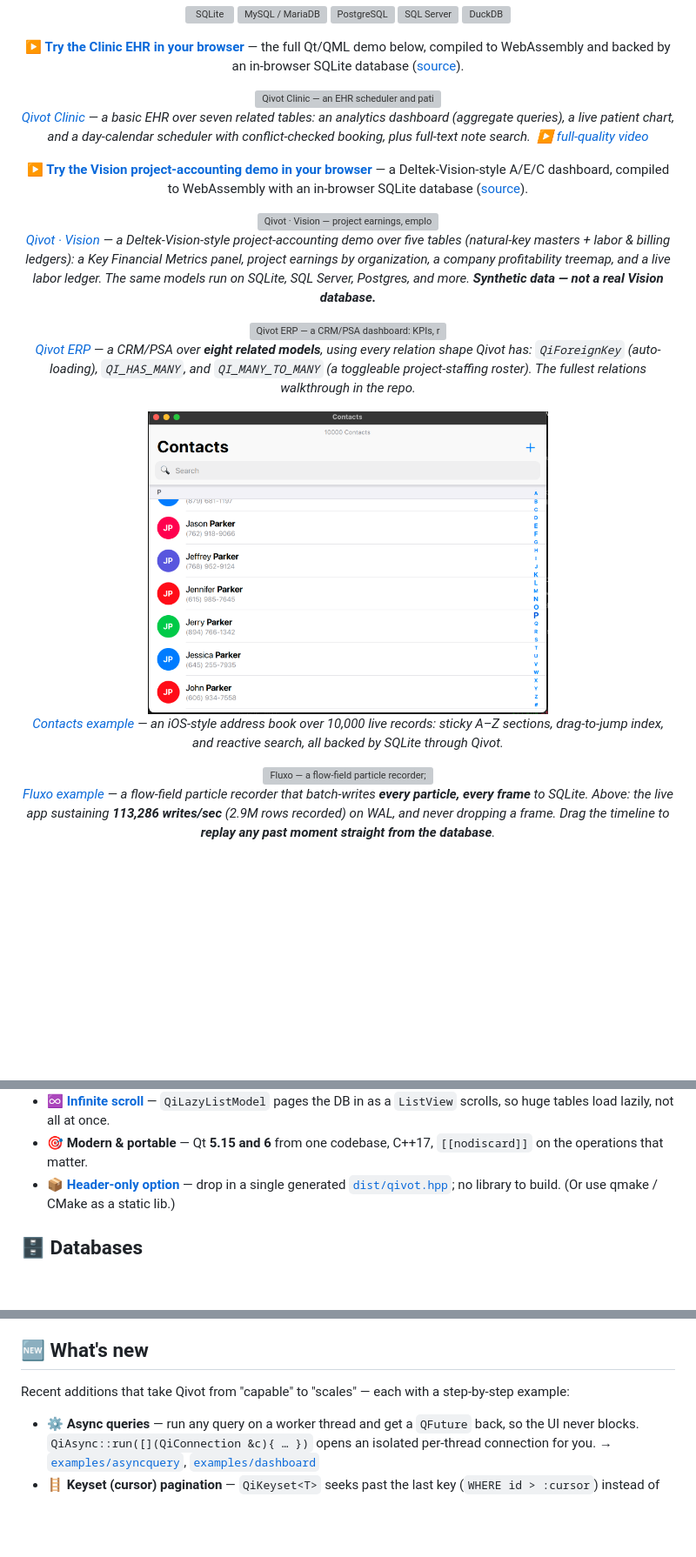
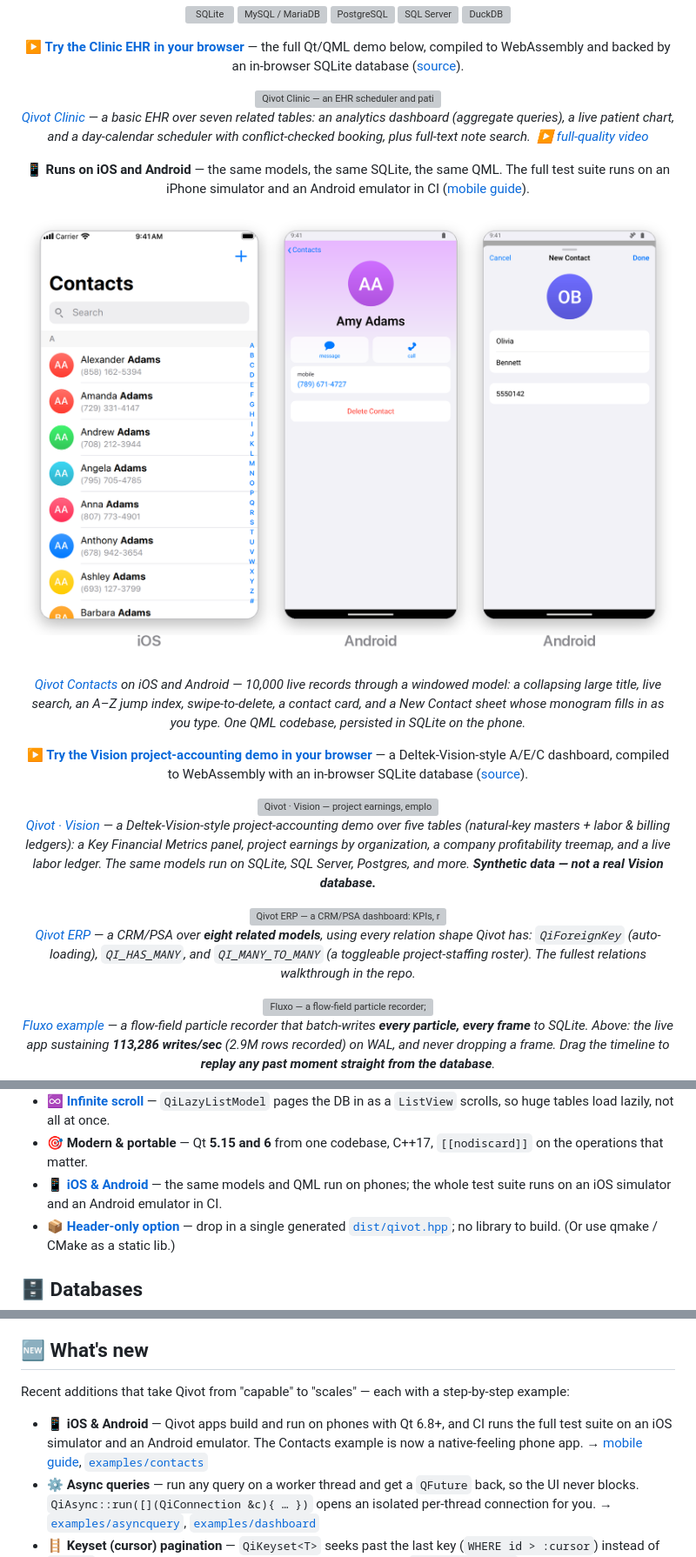
Before and after one commit to austinkottke/Qivot, a Markdown page: README.md, 3 parts joined by grey strips. Shown: that part at 87% size. GitHub-like rendering; pictures changed too: docs/contacts-mobile.png (added); blank space fills up the shorter version; grey boxes are pictures that could not be loaded.

Commit message:
update readme for IOS/Android

```diff
--- a/README.md
+++ b/README.md
@@ -33,6 +43,18 @@
 </p>
 
 <p align="center">
+  <strong>📱 Runs on iOS and Android</strong> — the same models, the same SQLite, the same QML.
+  The full test suite runs on an iPhone simulator and an Android emulator in CI
+  (<a href="docs/Mobile.md">mobile guide</a>).
+</p>
+
+<p align="center">
+  <a href="examples/contacts"><img src="docs/contacts-mobile.png" alt="Qivot Contacts on iOS and Android — a 10,000-contact list, a contact card and the New Contact sheet" width="820"></a>
+  <br>
+  <em><a href="examples/contacts">Qivot Contacts</a> on iOS and Android — 10,000 live records through a windowed model: a collapsing large title, live search, an A–Z jump index, swipe-to-delete, a contact card, and a New Contact sheet whose monogram fills in as you type. One QML codebase, persisted in SQLite on the phone.</em>
+</p>
+
+<p align="center">
   <strong>▶ <a href="https://austinkottke.github.io/Qivot/vision/" target="_blank" rel="noopener">Try the Vision project-accounting demo in your browser</a></strong> — a Deltek-Vision-style
   A/E/C dashboard, compiled to WebAssembly with an in-browser SQLite database (<a href="examples/vision">source</a>).
 </p>
@@ -47,12 +69,6 @@
   <a href="examples/erp"><img src="examples/erp/screenshot.png" alt="Qivot ERP — a CRM/PSA dashboard: KPIs, revenue by month, pipeline by stage, AR aging, and top clients" width="820"></a>
   <br>
   <em><a href="examples/erp">Qivot ERP</a> — a CRM/PSA over <strong>eight related models</strong>, using every relation shape Qivot has: <code>QiForeignKey</code> (auto-loading), <code>QI_HAS_MANY</code>, and <code>QI_MANY_TO_MANY</code> (a toggleable project-staffing roster). The fullest relations walkthrough in the repo.</em>
-</p>
-
-<p align="center">
-  <img src="docs/contacts-hero.png" alt="Qivot Contacts example — an iOS-style address book over 10,000 records" width="460">
-  <br>
-  <em><a href="examples/contacts">Contacts example</a> — an iOS-style address book over 10,000 live records: sticky A–Z sections, drag-to-jump index, and reactive search, all backed by SQLite through Qivot.</em>
 </p>
 
 <p align="center">
@@ -103,6 +119,8 @@ HTTP on a worker thread**, writing the results into your database.
   the DB in as a `ListView` scrolls, so huge tables load lazily, not all at once.
 - 🎯 **Modern & portable** — Qt **5.15 and 6** from one codebase, C++17,
   `[[nodiscard]]` on the operations that matter.
+- 📱 **[iOS & Android](docs/Mobile.md)** — the same models and QML run on phones;
+  the whole test suite runs on an iOS simulator and an Android emulator in CI.
 - 📦 **[Header-only option](#install)** — drop in a single generated
   [`dist/qivot.hpp`](dist/qivot.hpp); no library to build. (Or use qmake / CMake
   as a static lib.)
@@ -134,6 +152,10 @@ badge points at the exact dialect that broke. Oracle's SQL generation is unit-te
 Recent additions that take Qivot from "capable" to "scales" — each with a
 step-by-step example:
 
+- 📱 **iOS & Android** — Qivot apps build and run on phones with Qt 6.8+, and CI
+  runs the full test suite on an iOS simulator and an Android emulator. The
+  Contacts example is now a native-feeling phone app. → [mobile guide](docs/Mobile.md),
+  [`examples/contacts`](examples/contacts)
 - ⚙️ **Async queries** — run any query on a worker thread and get a `QFuture`
   back, so the UI never blocks. `QiAsync::run([](QiConnection &c){ … })` opens an
   isolated per-thread connection for you. → [`examples/asyncquery`](examples/asyncquery),
```
Also changed, not shown: other parts of README.md (+10 -0 lines).
